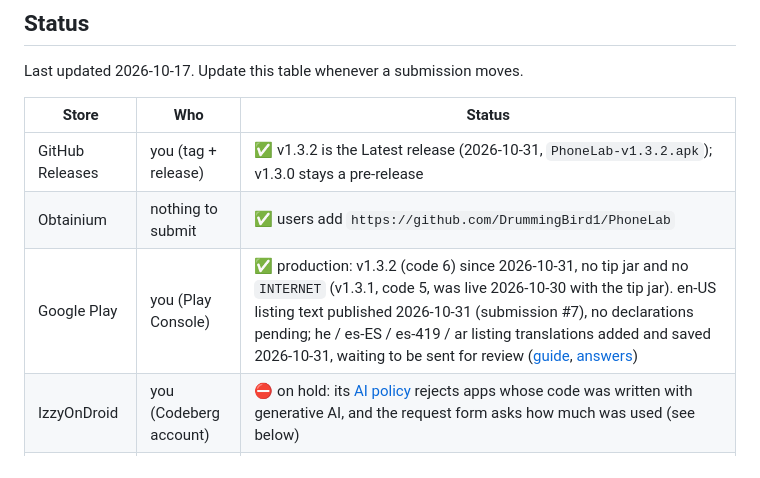
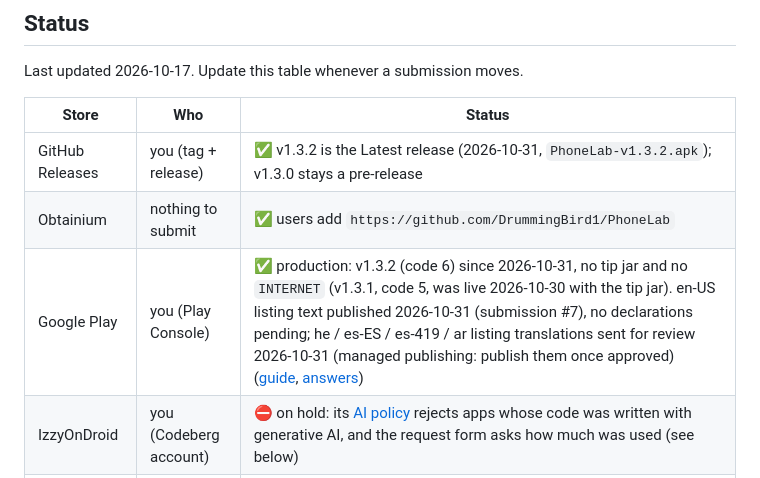
Before and after one commit to DrummingBird1/PhoneLab, a Markdown page: Distribution/stores/README.md, the part around the change. Drawn GitHub-style.

Commit message:
Docs: Play listing translations sent for review
Co-Authored-By: Claude Opus 5.5 <noreply@anthropic.com>

```diff
--- a/Distribution/stores/README.md
+++ b/Distribution/stores/README.md
@@ -38,7 +38,7 @@ Last updated 2026-10-17. Update this table whenever a submission moves.
 |---|---|---|
 | GitHub Releases | you (tag + release) | ✅ v1.3.2 is the Latest release (2026-10-31, `PhoneLab-v1.3.2.apk`); v1.3.0 stays a pre-release |
 | Obtainium | nothing to submit | ✅ users add `https://github.com/DrummingBird1/PhoneLab` |
-| Google Play | you (Play Console) | ✅ production: v1.3.2 (code 6) since 2026-10-31, no tip jar and no `INTERNET` (v1.3.1, code 5, was live 2026-10-30 with the tip jar). en-US listing text published 2026-10-31 (submission #7), no declarations pending; he / es-ES / es-419 / ar listing translations added and saved 2026-10-31, waiting to be sent for review ([guide](../play/README.md), [answers](../play/console-answers.md)) |
+| Google Play | you (Play Console) | ✅ production: v1.3.2 (code 6) since 2026-10-31, no tip jar and no `INTERNET` (v1.3.1, code 5, was live 2026-10-30 with the tip jar). en-US listing text published 2026-10-31 (submission #7), no declarations pending; he / es-ES / es-419 / ar listing translations sent for review 2026-10-31 (managed publishing: publish them once approved) ([guide](../play/README.md), [answers](../play/console-answers.md)) |
 | IzzyOnDroid | you (Codeberg account) | ⛔ on hold: its [AI policy](https://izzyondroid.org/docs/general/AppInclusionPolicy/#ai-policy) rejects apps whose code was written with generative AI, and the request form asks how much was used (see below) |
 | F-Droid | you (GitLab account) | ⬜ recipe ready in [`../fdroid/`](../fdroid/); merge request to fdroiddata not opened |
 | APKPure | you (developer account) | ⬜ |
```
